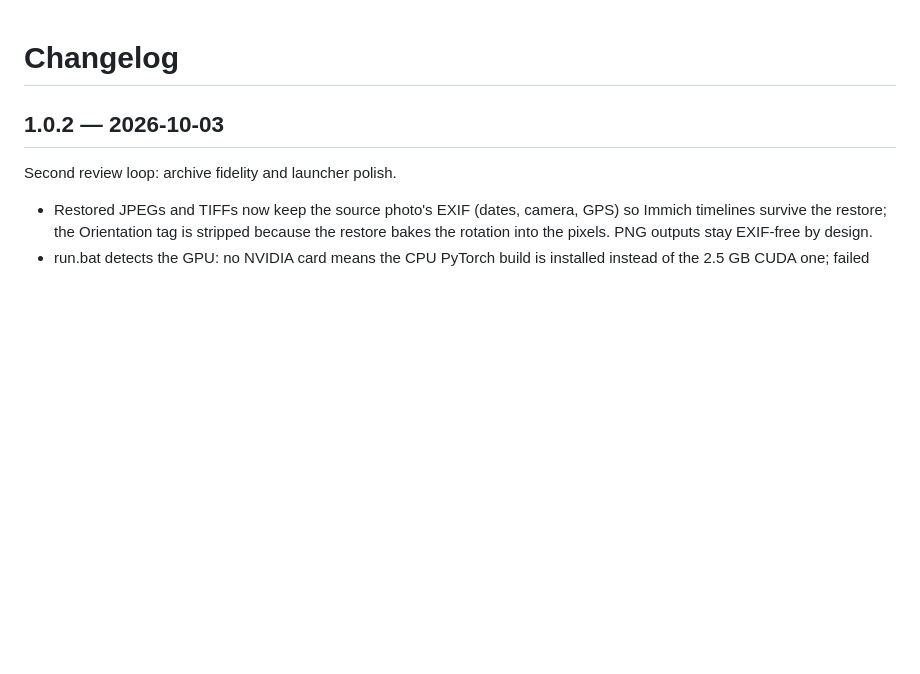
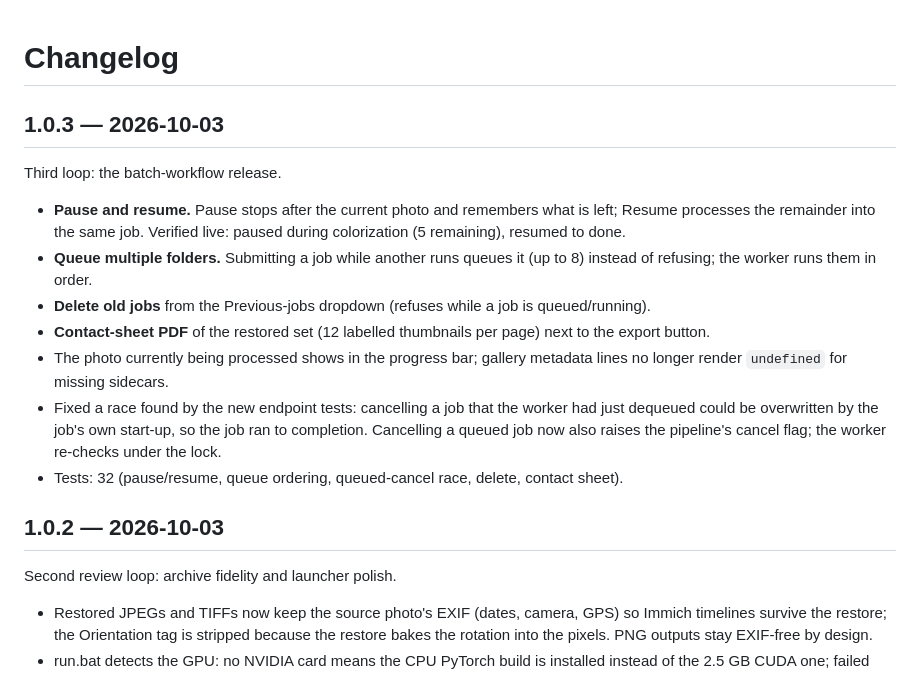
Before and after one commit to Booyaka101/shoebox, a Markdown page: CHANGELOG.md, the part around the change. Rendered like a GitHub page; blank space fills up the shorter version.

```diff
--- a/CHANGELOG.md
+++ b/CHANGELOG.md
@@ -1,4 +1,26 @@
 # Changelog
+
+## 1.0.3 — 2026-10-03
+
+Third loop: the batch-workflow release.
+
+- **Pause and resume.** Pause stops after the current photo and remembers
+  what is left; Resume processes the remainder into the same job. Verified
+  live: paused during colorization (5 remaining), resumed to done.
+- **Queue multiple folders.** Submitting a job while another runs queues it
+  (up to 8) instead of refusing; the worker runs them in order.
+- **Delete old jobs** from the Previous-jobs dropdown (refuses while a job
+  is queued/running).
+- **Contact-sheet PDF** of the restored set (12 labelled thumbnails per
+  page) next to the export button.
+- The photo currently being processed shows in the progress bar; gallery
+  metadata lines no longer render `undefined` for missing sidecars.
+- Fixed a race found by the new endpoint tests: cancelling a job that the
+  worker had just dequeued could be overwritten by the job's own start-up,
+  so the job ran to completion. Cancelling a queued job now also raises the
+  pipeline's cancel flag; the worker re-checks under the lock.
+- Tests: 32 (pause/resume, queue ordering, queued-cancel race, delete,
+  contact sheet).
 
 ## 1.0.2 — 2026-10-03
 
```
Also changed, not shown: PROGRESS.md (+20 -2 lines), README.md (+8 -2 lines), docs/screenshot-ui.png, 6 other files.
